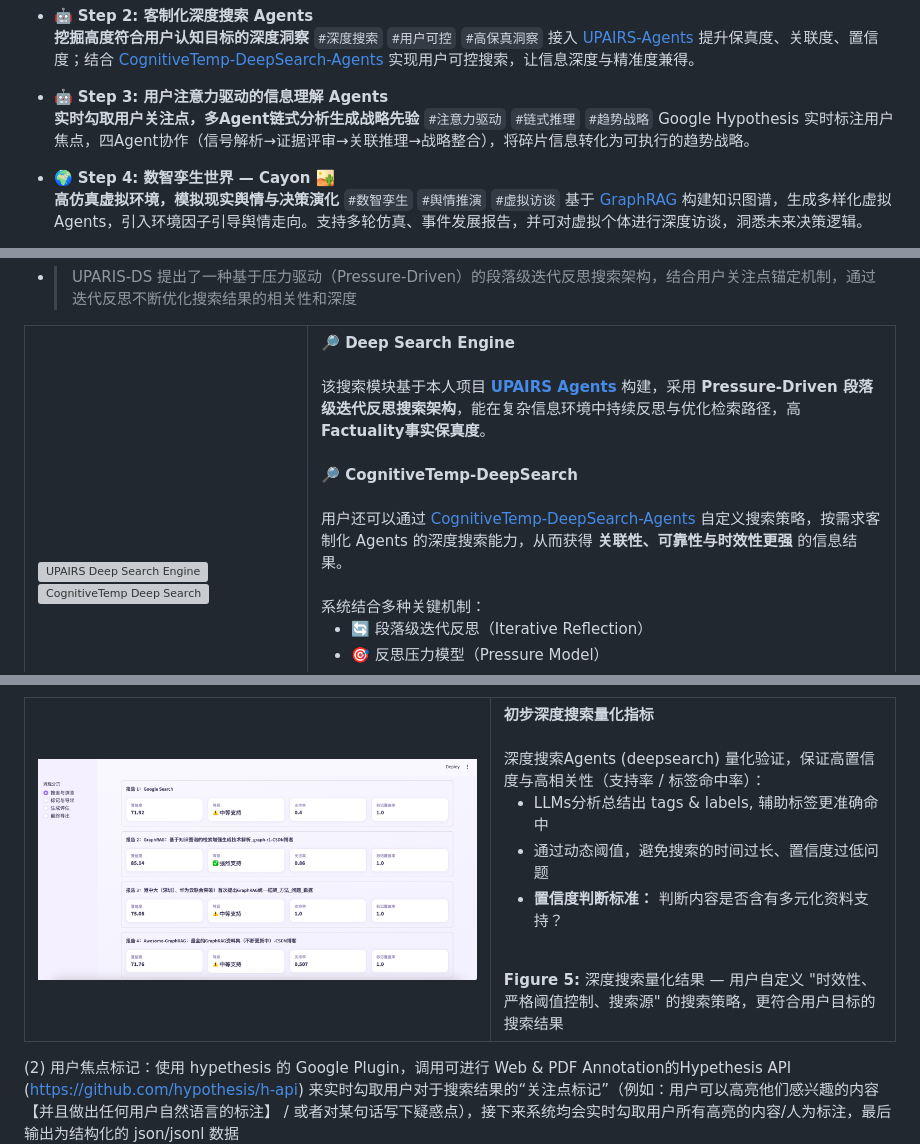
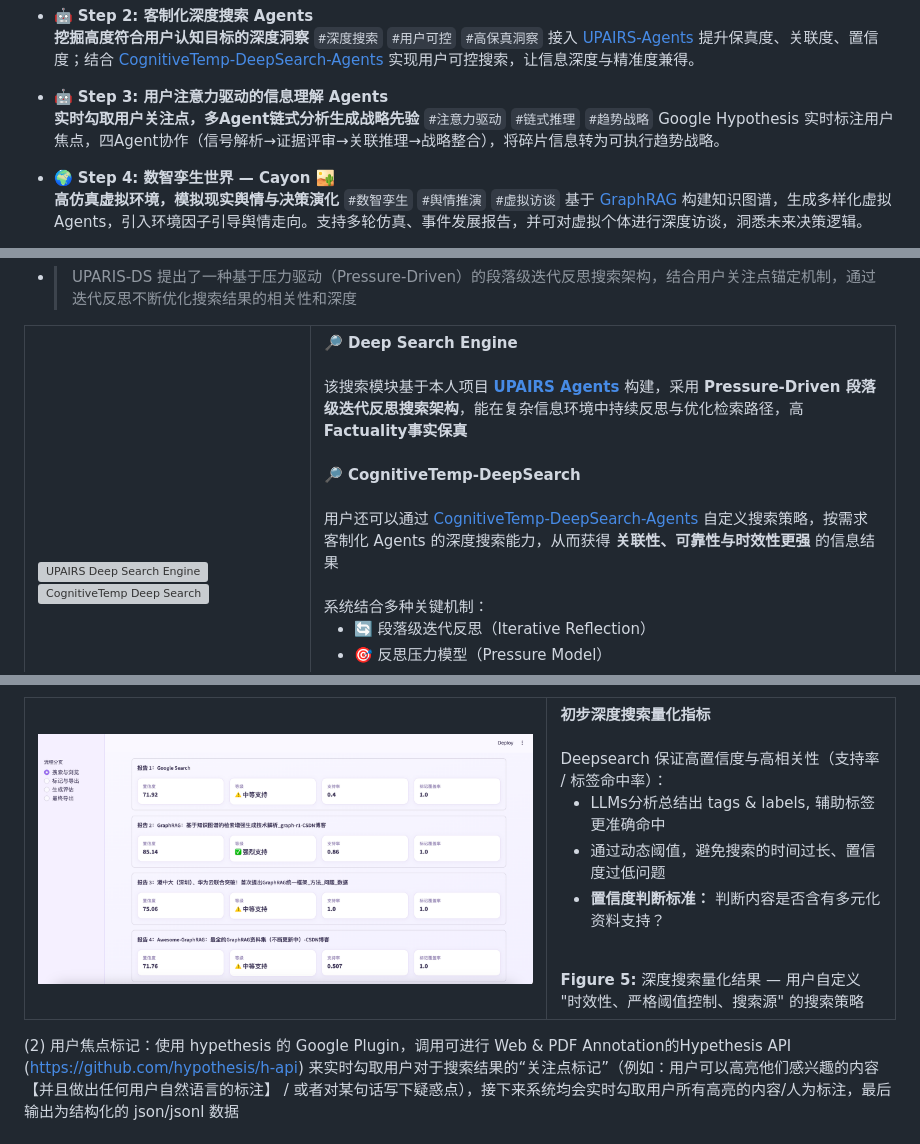
Before and after one commit to SuleynanAuir/NEXUS-Navigating-Emergent-X-agent-Universe-Simulator-with-Unprecedented-Insight, a Markdown page: README.md, 3 parts joined by grey strips. Rendered like a GitHub page; grey boxes are pictures that could not be loaded.

```diff
--- a/README.md
+++ b/README.md
@@ -125,7 +121,7 @@ NEXUS 通过以下关键机制构建认知推演系统：
 
 - 🤖 **Step 3: 用户注意力驱动的信息理解 Agents**
 **实时勾取用户关注点，多Agent链式分析生成战略先验**  `#注意力驱动` `#链式推理` `#趋势战略`
-Google Hypothesis 实时标注用户焦点，四Agent协作（信号解析→证据评审→关联推理→战略整合），将碎片信息转化为可执行的趋势战略。
+Google Hypothesis 实时标注用户焦点，四Agent协作（信号解析→证据评审→关联推理→战略整合），将碎片信息转为可执行趋势战略。
 
 
 - 🌍 **Step 4: 数智孪生世界 — Cayon 🏜**
@@ -210,12 +206,12 @@ Google Hypothesis 实时标注用户焦点，四Agent协作（信号解析→证
       <strong>🔎 Deep Search Engine </strong><br><br>
       该搜索模块基于本人项目
       <a href="https://github.com/SuleynanAuir/UPAIRS-Agents" target="_blank"><strong>UPAIRS Agents</strong></a>
-      构建，采用 <strong>Pressure-Driven 段落级迭代反思搜索架构</strong>，能在复杂信息环境中持续反思与优化检索路径，高<strong>Factuality事实保真度</strong>。
+      构建，采用 <strong>Pressure-Driven 段落级迭代反思搜索架构</strong>，能在复杂信息环境中持续反思与优化检索路径，高<strong>Factuality事实保真</strong>
       <br><br>
       <strong>🔎 CognitiveTemp-DeepSearch </strong><br><br>
       用户还可以通过
       <a href="https://github.com/SuleynanAuir/CognitiveTemp-DeepSearch-Agents" target="_blank">CognitiveTemp-DeepSearch-Agents</a>
-      自定义搜索策略，按需求客制化 Agents 的深度搜索能力，从而获得 <strong>关联性、可靠性与时效性更强</strong> 的信息结果。
+      自定义搜索策略，按需求客制化 Agents 的深度搜索能力，从而获得 <strong>关联性、可靠性与时效性更强</strong> 的信息结果
       <br><br>
       系统结合多种关键机制：
       <ul style="margin-top:6px;">
@@ -289,14 +285,14 @@ Google Hypothesis 实时标注用户焦点，四Agent协作（信号解析→证
     <!-- 右列：文字 -->
     <td style="width:60%; vertical-align:top; font-size:14px; line-height:1.6; padding-left:15px;">
       <strong>初步深度搜索量化指标</strong><br><br>
-      深度搜索Agents (deepsearch) 量化验证，保证高置信度与高相关性（支持率 / 标签命中率）：<br>
+      Deepsearch 保证高置信度与高相关性（支持率 / 标签命中率）：<br>
       <ul style="margin-top:6px;">
         <li>LLMs分析总结出 tags & labels, 辅助标签更准确命中</li>
         <li>通过动态阈值，避免搜索的时间过长、置信度过低问题</li>
         <li><strong>置信度判断标准：</strong> 判断内容是否含有多元化资料支持？</li>
       </ul>
       <br>
-      <strong>Figure 5:</strong> 深度搜索量化结果 — 用户自定义 "时效性、严格阈值控制、搜索源" 的搜索策略，更符合用户目标的搜索结果
+      <strong>Figure 5:</strong> 深度搜索量化结果 — 用户自定义 "时效性、严格阈值控制、搜索源" 的搜索策略
     </td>
   </tr>
 </table>
```
Also changed, not shown: other parts of README.md (+2 -6 lines).
